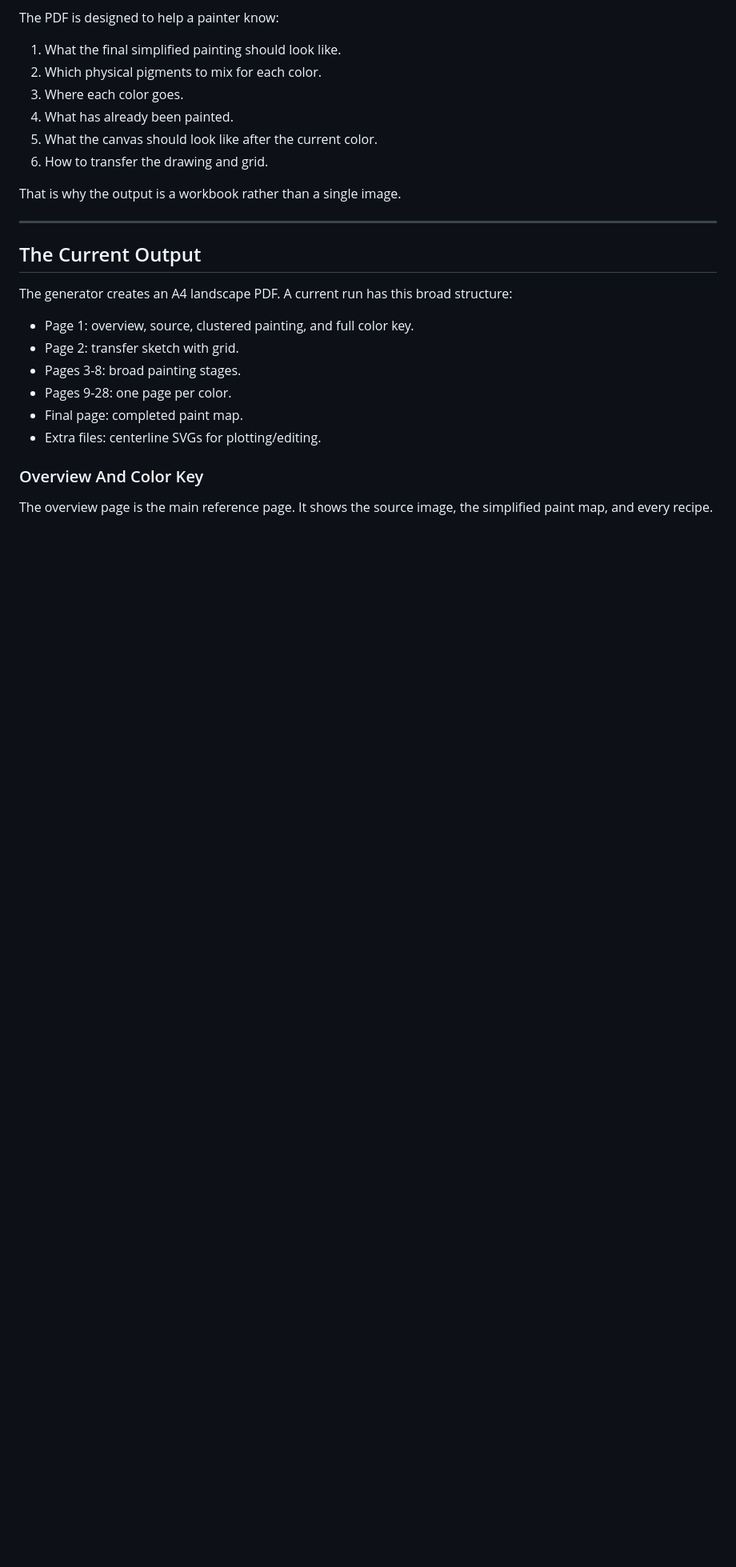
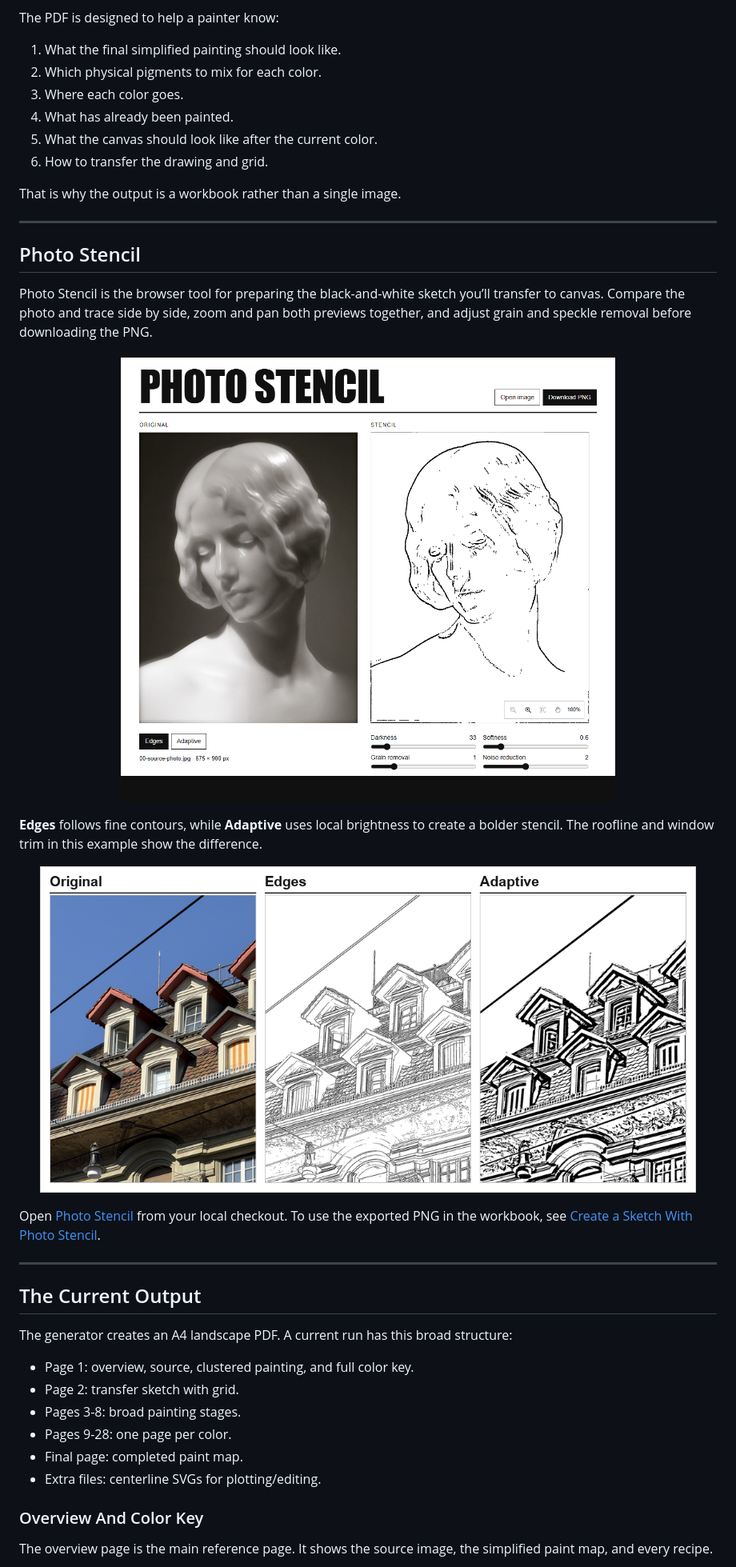
Before and after one commit to expectopatronm/Paint-by-Numbers-Generator, a Markdown page: README.md, the part around the change. Shown at 80% size. Rendered like a GitHub page; pictures changed too: docs/readme/14-photo-stencil-workspace.png (added), docs/readme/15-photo-stencil-mode-comparison.png (added); blank space fills up the shorter version.

Commit message:
Show Photo Stencil examples in the README

```diff
--- a/README.md
+++ b/README.md
@@ -30,6 +30,24 @@ The PDF is designed to help a painter know:
 6. How to transfer the drawing and grid.
 
 That is why the output is a workbook rather than a single image.
+
+---
+
+## Photo Stencil
+
+Photo Stencil is the browser tool for preparing the black-and-white sketch you’ll transfer to canvas. Compare the photo and trace side by side, zoom and pan both previews together, and adjust grain and speckle removal before downloading the PNG.
+
+<p align="center">
+  <img src="docs/readme/14-photo-stencil-workspace.png" width="94%" alt="Photo Stencil showing a photograph of a sculpture beside its Edges trace, with the cleanup controls and in-preview zoom toolbar" />
+</p>
+
+**Edges** follows fine contours, while **Adaptive** uses local brightness to create a bolder stencil. The roofline and window trim in this example show the difference.
+
+<p align="center">
+  <img src="docs/readme/15-photo-stencil-mode-comparison.png" width="94%" alt="A color photograph of a row of dormer windows compared with the fine lines of Edges mode and the heavier black shapes of Adaptive mode" />
+</p>
+
+Open [Photo Stencil](tools/photo-stencil/index.html) from your local checkout. To use the exported PNG in the workbook, see [Create a Sketch With Photo Stencil](#create-a-sketch-with-photo-stencil).
 
 ---
 
```
